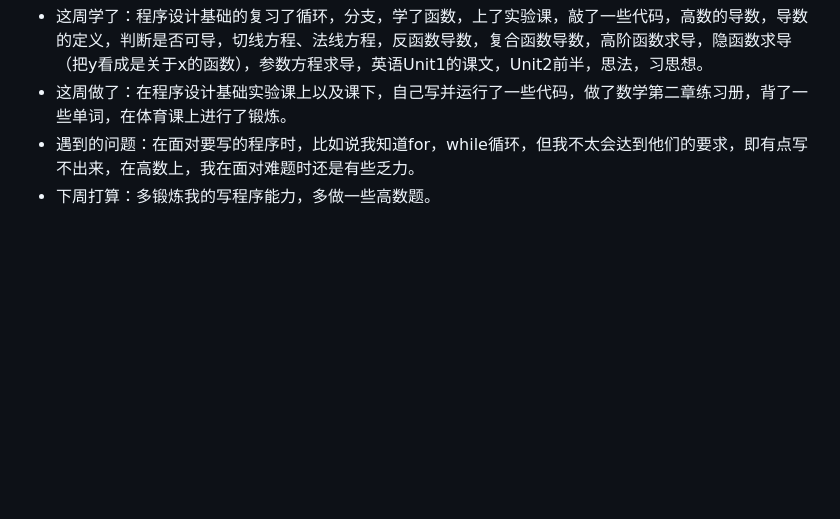
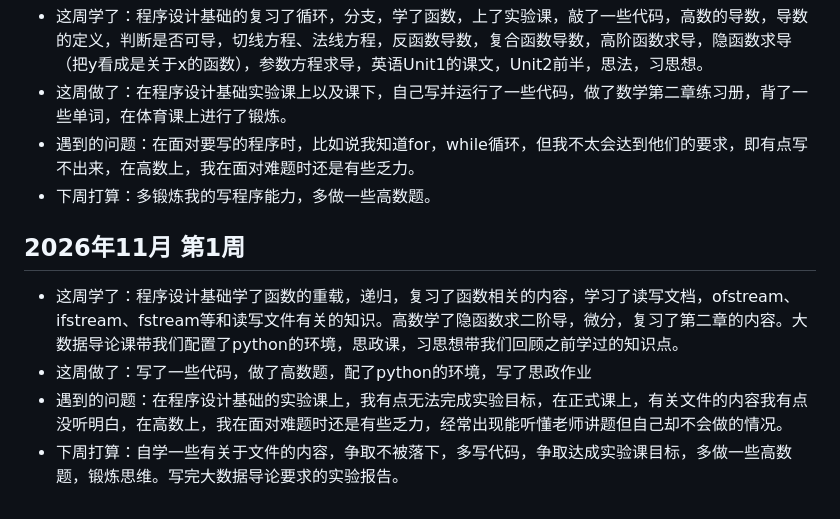
Before and after one commit to chenyijiang202611029016/worklog-202611029016, a Markdown page: README.md, the part around the change. Drawn GitHub-style; blank space fills up the shorter version.

Commit message:
Update README with progress for November 2026
Added weekly learning and planning updates for November 2026.1

```diff
--- a/README.md
+++ b/README.md
@@ -27,3 +27,8 @@
 - 这周做了：在程序设计基础实验课上以及课下，自己写并运行了一些代码，做了数学第二章练习册，背了一些单词，在体育课上进行了锻炼。
 - 遇到的问题：在面对要写的程序时，比如说我知道for，while循环，但我不太会达到他们的要求，即有点写不出来，在高数上，我在面对难题时还是有些乏力。
 - 下周打算：多锻炼我的写程序能力，多做一些高数题。
+## 2026年11月 第1周
+- 这周学了：程序设计基础学了函数的重载，递归，复习了函数相关的内容，学习了读写文档，ofstream、ifstream、fstream等和读写文件有关的知识。高数学了隐函数求二阶导，微分，复习了第二章的内容。大数据导论课带我们配置了python的环境，思政课，习思想带我们回顾之前学过的知识点。
+- 这周做了：写了一些代码，做了高数题，配了python的环境，写了思政作业
+- 遇到的问题：在程序设计基础的实验课上，我有点无法完成实验目标，在正式课上，有关文件的内容我有点没听明白，在高数上，我在面对难题时还是有些乏力，经常出现能听懂老师讲题但自己却不会做的情况。
+- 下周打算：自学一些有关于文件的内容，争取不被落下，多写代码，争取达成实验课目标，多做一些高数题，锻炼思维。写完大数据导论要求的实验报告。
```
